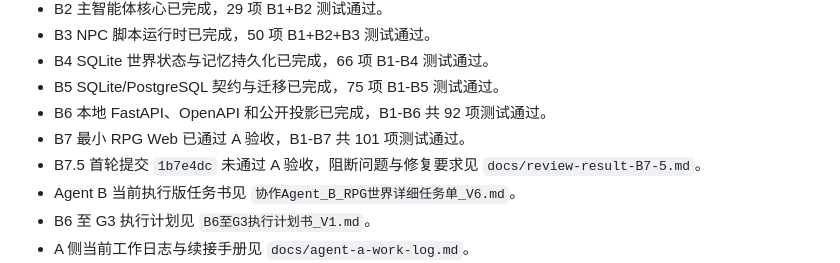
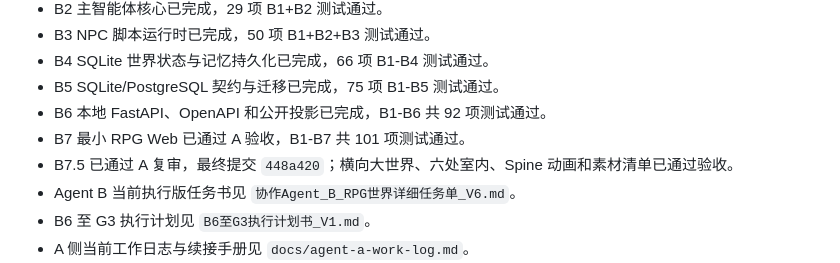
Before and after one commit to CBL486/kun, a Markdown page: README.md, the part around the change. GitHub-like rendering.

```diff
--- a/README.md
+++ b/README.md
@@ -13,7 +13,7 @@
 - B5 SQLite/PostgreSQL 契约与迁移已完成，75 项 B1-B5 测试通过。
 - B6 本地 FastAPI、OpenAPI 和公开投影已完成，B1-B6 共 92 项测试通过。
 - B7 最小 RPG Web 已通过 A 验收，B1-B7 共 101 项测试通过。
-- B7.5 首轮提交 `1b7e4dc` 未通过 A 验收，阻断问题与修复要求见 `docs/review-result-B7-5.md`。
+- B7.5 已通过 A 复审，最终提交 `448a420`；横向大世界、六处室内、Spine 动画和素材清单已通过验收。
 - Agent B 当前执行版任务书见 `协作Agent_B_RPG世界详细任务单_V6.md`。
 - B6 至 G3 执行计划见 `B6至G3执行计划书_V1.md`。
 - A 侧当前工作日志与续接手册见 `docs/agent-a-work-log.md`。
```
Also changed, not shown: docs/agent-a-work-log.md (+6 -6 lines), docs/review-result-B7-5.md (+161 -165 lines).
